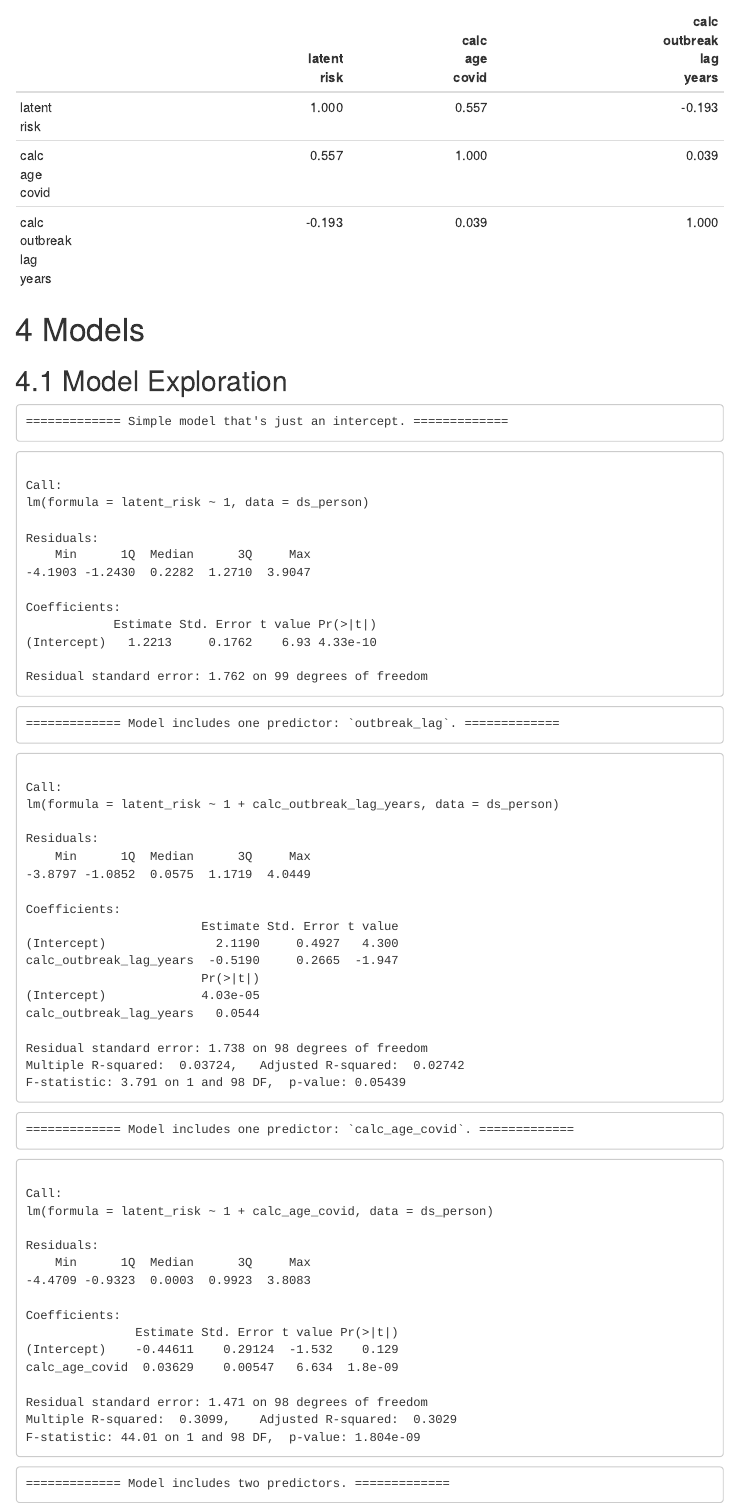
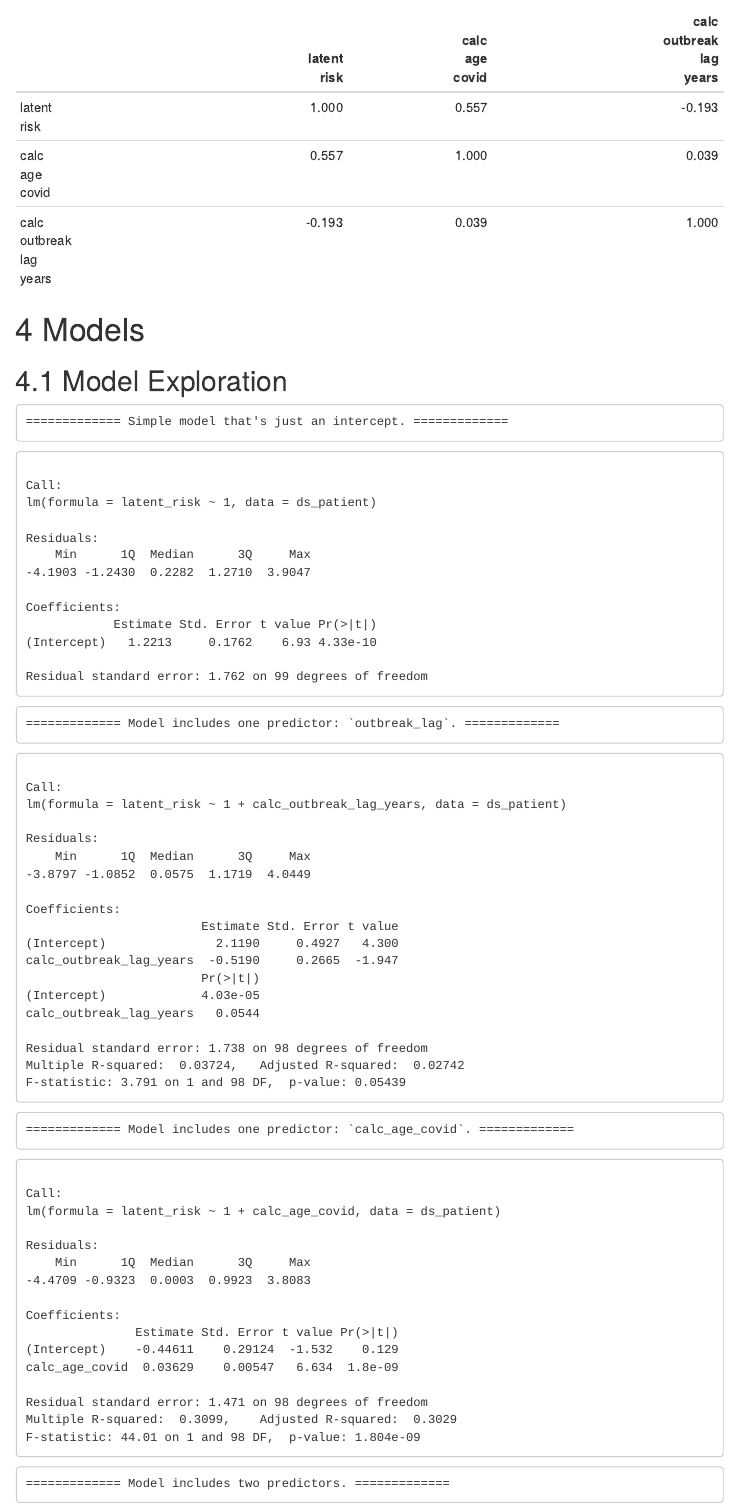
Before and after one commit to National-Clinical-Cohort-Collaborative/short-course-2024-january, an R Markdown document (workflow/analysis/descriptives-1/descriptives-1.Rmd): the page in a window 1100 px wide, from 9130 px down. The pictures show the output file workflow/analysis/descriptives-1/descriptives-1.html that the author committed with the source, opened offline; folded parts are opened; menus at the side of the page are left out.

Commit message:
split the hidden from the n3c
ref #2

```diff
--- a/workflow/analysis/descriptives-1/descriptives-1.R
+++ b/workflow/analysis/descriptives-1/descriptives-1.R
@@ -19,11 +19,11 @@ options(show.signif.stars = FALSE) #Turn off the annotations on p-values
 config                      <- config::get()
 
 # ---- load-data ---------------------------------------------------------------
-ds_person         <- readr::read_rds(config$path_analysis_patient_rds) # 'ds' stands for 'datasets'
+ds_patient        <- readr::read_rds(config$path_analysis_patient_rds) # 'ds' stands for 'datasets'
 
 # ---- tweak-data --------------------------------------------------------------
-ds_person <-
-  ds_person |>
+ds_patient <-
+  ds_patient |>
   # dplyr::left_join(ds_patient           , by = "person_id") |>
   # dplyr::left_join(ds_patient_hidden    , by = "person_id") |>
   dplyr::select(
@@ -54,37 +54,37 @@ ds_person <-
   )
 
 # ---- marginals-person ---------------------------------------------------------------
-ds_person |>
+ds_patient |>
   dplyr::mutate(
     person_id = as.integer(as.character(person_id))
     ) |>
   TabularManifest::histogram_continuous(         "person_id"            , bin_width = 5)
-TabularManifest::histogram_discrete(  ds_person, "gender_concept_id")
-TabularManifest::histogram_continuous(ds_person, "year_of_birth"        , bin_width = 5)
-TabularManifest::histogram_continuous(ds_person, "month_of_birth"       , bin_width = 1)
-TabularManifest::histogram_continuous(ds_person, "day_of_birth"         , bin_width = 1)
-TabularManifest::histogram_date(      ds_person, "birth_date"           , bin_unit = "year")
-# TabularManifest::histogram_discrete(ds_person, "race_concept_id")
-# TabularManifest::histogram_discrete(ds_person, "ethnicity_concept_id")
-# TabularManifest::histogram_discrete(ds_person, "location_id")
-# TabularManifest::histogram_discrete(ds_person, "provider_id")
-# TabularManifest::histogram_discrete(ds_person, "care_site_id")
-# TabularManifest::histogram_discrete(ds_person, "person_source_value")
-TabularManifest::histogram_discrete(ds_person, "gender_source_value")
-TabularManifest::histogram_discrete(ds_person, "gender_source_concept_id")
-# TabularManifest::histogram_discrete(ds_person, "race_source_value")
-# TabularManifest::histogram_discrete(ds_person, "race_source_concept_id")
-# TabularManifest::histogram_discrete(ds_person, "ethnicity_source_value")
+TabularManifest::histogram_discrete(  ds_patient, "gender_concept_id")
+TabularManifest::histogram_continuous(ds_patient, "year_of_birth"        , bin_width = 5)
+TabularManifest::histogram_continuous(ds_patient, "month_of_birth"       , bin_width = 1)
+TabularManifest::histogram_continuous(ds_patient, "day_of_birth"         , bin_width = 1)
+TabularManifest::histogram_date(      ds_patient, "birth_date"           , bin_unit = "year")
+# TabularManifest::histogram_discrete(ds_patient, "race_concept_id")
+# TabularManifest::histogram_discrete(ds_patient, "ethnicity_concept_id")
+# TabularManifest::histogram_discrete(ds_patient, "location_id")
+# TabularManifest::histogram_discrete(ds_patient, "provider_id")
+# TabularManifest::histogram_discrete(ds_patient, "care_site_id")
+# TabularManifest::histogram_discrete(ds_patient, "person_source_value")
+TabularManifest::histogram_discrete(ds_patient, "gender_source_value")
+TabularManifest::histogram_discrete(ds_patient, "gender_source_concept_id")
+# TabularManifest::histogram_discrete(ds_patient, "race_source_value")
+# TabularManifest::histogram_discrete(ds_patient, "race_source_concept_id")
+# TabularManifest::histogram_discrete(ds_patient, "ethnicity_source_value")
 
 # ---- marginals-patient --------------------------------------------------------
-TabularManifest::histogram_discrete(  ds_person, "data_partner_id")
-TabularManifest::histogram_date(      ds_person, "covid_date"           , bin_unit = "week")
-TabularManifest::histogram_discrete(  ds_person, "covid_severity")
-TabularManifest::histogram_continuous(ds_person, "calc_outbreak_lag_years" , rounded_digits = 1)
-TabularManifest::histogram_continuous(ds_person, "calc_age_covid"          , rounded_digits = 1)
+TabularManifest::histogram_discrete(  ds_patient, "data_partner_id")
+TabularManifest::histogram_date(      ds_patient, "covid_date"           , bin_unit = "week")
+TabularManifest::histogram_discrete(  ds_patient, "covid_severity")
+TabularManifest::histogram_continuous(ds_patient, "calc_outbreak_lag_years" , rounded_digits = 1)
+TabularManifest::histogram_continuous(ds_patient, "calc_age_covid"          , rounded_digits = 1)
 
 # ---- marginals-patient-hidden -------------------------------------------------
-TabularManifest::histogram_continuous(ds_person, "latent_risk"             , rounded_digits = 1)
+TabularManifest::histogram_continuous(ds_patient, "latent_risk"             , rounded_digits = 1)
 
 # This helps start the code for graphing each variable.
 #   - Make sure you change it to `histogram_continuous()` for the appropriate variables.
@@ -96,7 +96,7 @@ TabularManifest::histogram_continuous(ds_person, "latent_risk"             , rou
 
 # ---- scatterplots ------------------------------------------------------------
 g1 <-
-  ds_person |>
+  ds_patient |>
   ggplot(aes(
     x = calc_age_covid,
     y = latent_risk,
@@ -141,7 +141,7 @@ predictor_names <-
   )
 
 # cat("### Hyp 1: Prediction of quarter mile time\n\n")
-ds_hyp <- ds_person[, c("latent_risk", predictor_names)]
+ds_hyp <- ds_patient[, c("latent_risk", predictor_names)]
 colnames(ds_hyp) <- gsub("_", "\n", colnames(ds_hyp))
 cor_matrix <- cor(ds_hyp)
 corrplot::corrplot(cor_matrix, method="ellipse", addCoef.col="gray30", tl.col="gray20", diag=F)
@@ -166,22 +166,22 @@ rm(ds_hyp, cor_matrix)
 
 # ---- models ------------------------------------------------------------------
 cat("============= Simple model that's just an intercept. =============")
-m0 <- lm(latent_risk ~ 1, data=ds_person)
+m0 <- lm(latent_risk ~ 1, data=ds_patient)
 summary(m0)
 
 cat("============= Model includes one predictor: `outbreak_lag`. =============")
-m1a <- lm(latent_risk ~ 1  + calc_outbreak_lag_years, data=ds_person)
+m1a <- lm(latent_risk ~ 1  + calc_outbreak_lag_years, data=ds_patient)
 summary(m1a)
 
 cat("============= Model includes one predictor: `calc_age_covid`. =============")
-m1b <- lm(latent_risk ~ 1  + calc_age_covid, data=ds_person)
+m1b <- lm(latent_risk ~ 1  + calc_age_covid, data=ds_patient)
 summary(m1b)
 
 # cat("The one predictor is significantly tighter.")
 # anova(m0, m1)
 
 cat("============= Model includes two predictors. =============")
-m2 <- lm(latent_risk ~ 1  + calc_outbreak_lag_years + calc_age_covid, data=ds_person)
+m2 <- lm(latent_risk ~ 1  + calc_outbreak_lag_years + calc_age_covid, data=ds_patient)
 summary(m2)
 
 # cat("The two predictor is significantly tighter.")
```
Also changed, not shown: workflow/analysis/descriptives-1/descriptives-1.Rmd (+1 -1 lines), workflow/config.yml (+2 -2 lines), workflow/manipulation/db-create-duckdb/db-create-duckdb.R (+2 -1 lines), workflow/analysis/descriptives-1/descriptives-1.html, workflow/analysis/descriptives-1/descriptives-1.md, 3 other files.
